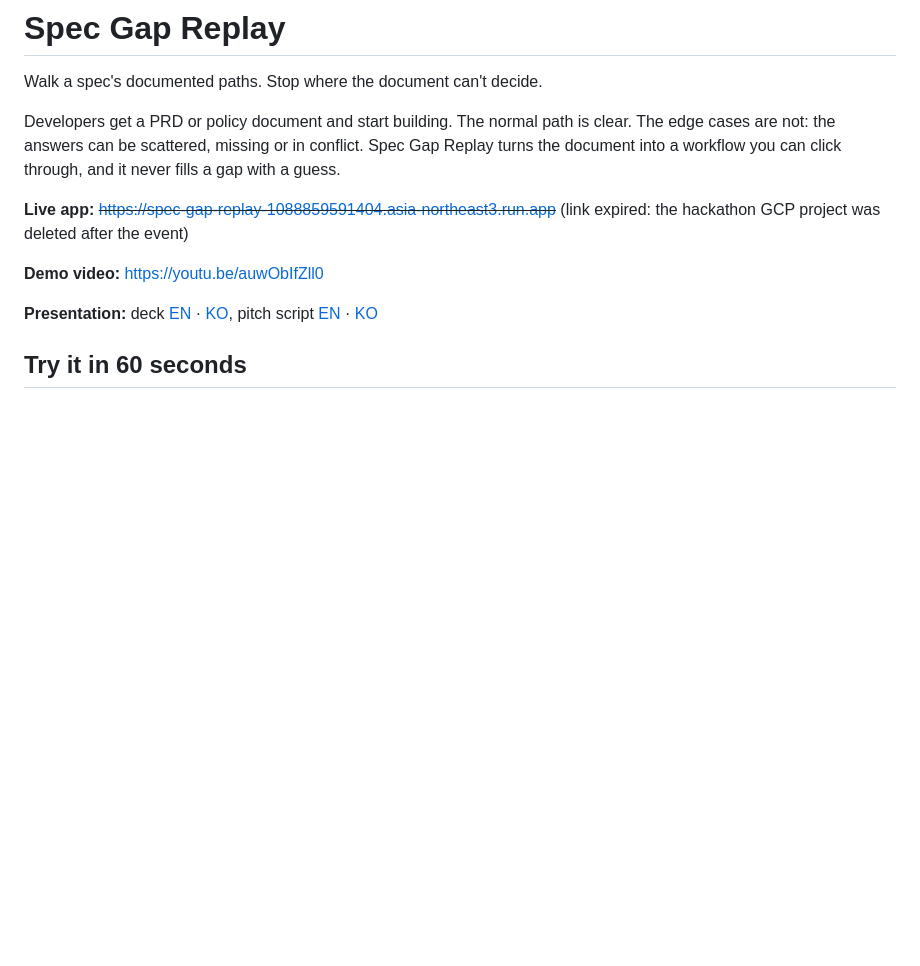
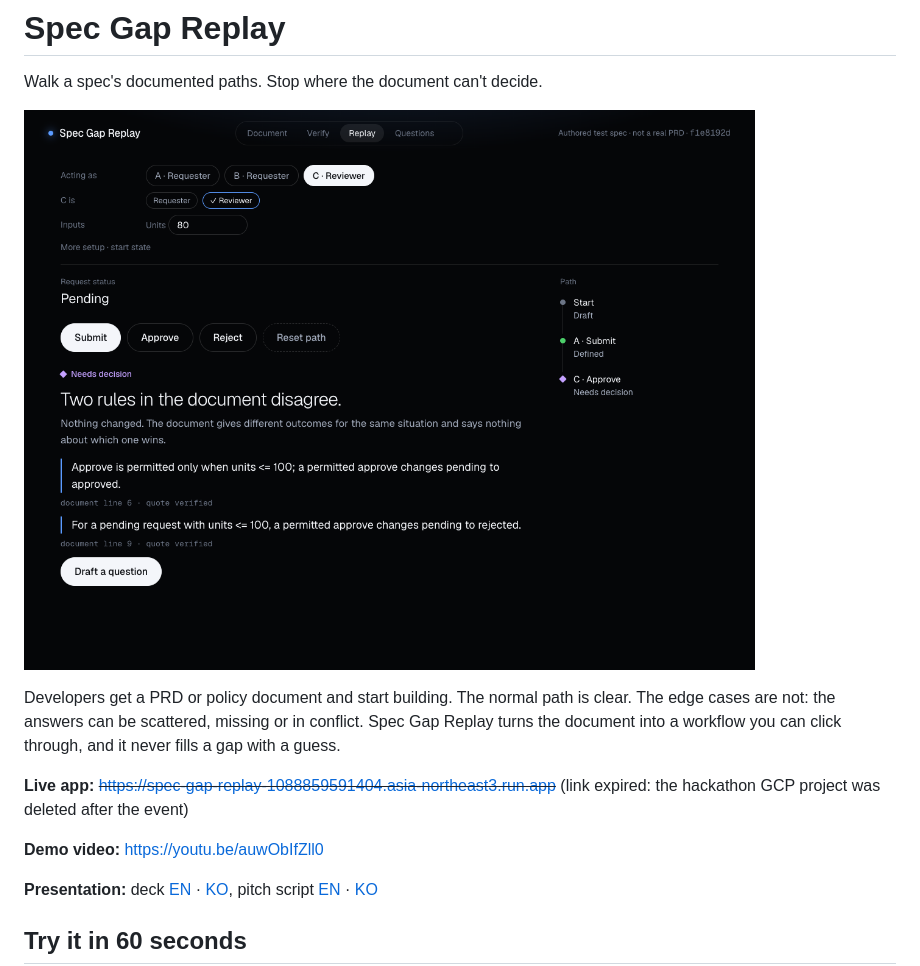
Before and after one commit to currenjin/2026-google-deepmind-ai-hackathon, a Markdown page: README.md, the part around the change. Drawn GitHub-style; pictures changed too: docs/images/replay-needs-decision.png (added); blank space fills up the shorter version.

Commit message:
docs: add replay screenshot to README

```diff
--- a/README.md
+++ b/README.md
@@ -1,6 +1,8 @@
 # Spec Gap Replay
 
 Walk a spec's documented paths. Stop where the document can't decide.
+
+![Spec Gap Replay: the replay stops at Needs decision when two rules in the document disagree](docs/images/replay-needs-decision.png)
 
 Developers get a PRD or policy document and start building. The normal path is clear. The edge cases are not: the answers can be scattered, missing or in conflict. Spec Gap Replay turns the document into a workflow you can click through, and it never fills a gap with a guess.
 
```
